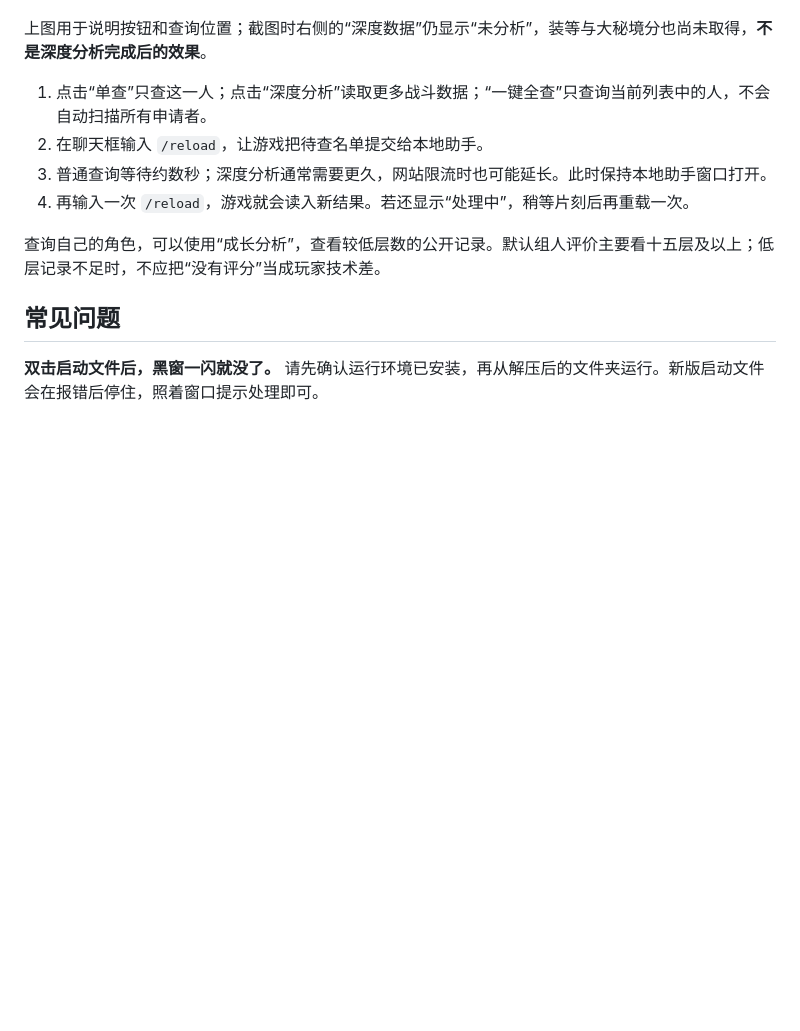
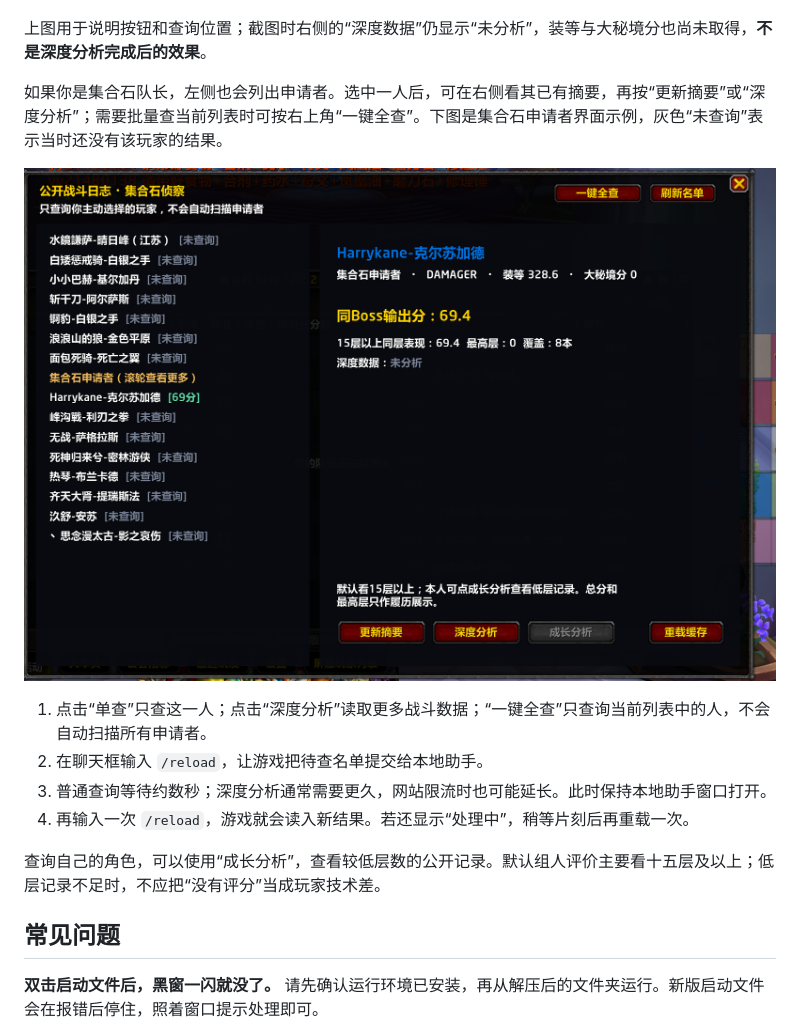
Before and after one commit to chenergouzi117/wcl-scout, a Markdown page: docs/安装指南.md, the part around the change. Drawn GitHub-style; pictures changed too: docs/images/04-集合石申请者查询.png (added); blank space fills up the shorter version.

Commit message:
docs: illustrate group finder applicant lookup

```diff
--- a/docs/安装指南.md
+++ b/docs/安装指南.md
@@ -50,6 +50,10 @@
 
 上图用于说明按钮和查询位置；截图时右侧的“深度数据”仍显示“未分析”，装等与大秘境分也尚未取得，**不是深度分析完成后的效果**。
 
+如果你是集合石队长，左侧也会列出申请者。选中一人后，可在右侧看其已有摘要，再按“更新摘要”或“深度分析”；需要批量查当前列表时可按右上角“一键全查”。下图是集合石申请者界面示例，灰色“未查询”表示当时还没有该玩家的结果。
+
+![集合石申请者查询界面](images/04-集合石申请者查询.png)
+
 1. 点击“单查”只查这一人；点击“深度分析”读取更多战斗数据；“一键全查”只查询当前列表中的人，不会自动扫描所有申请者。
 2. 在聊天框输入 `/reload`，让游戏把待查名单提交给本地助手。
 3. 普通查询等待约数秒；深度分析通常需要更久，网站限流时也可能延长。此时保持本地助手窗口打开。
```
Also changed, not shown: 1 other file.
